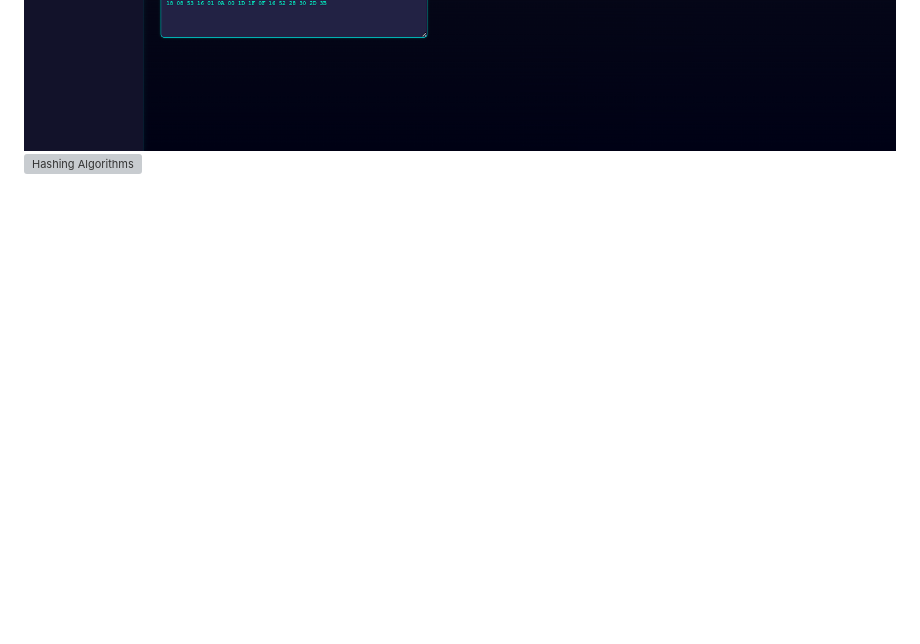
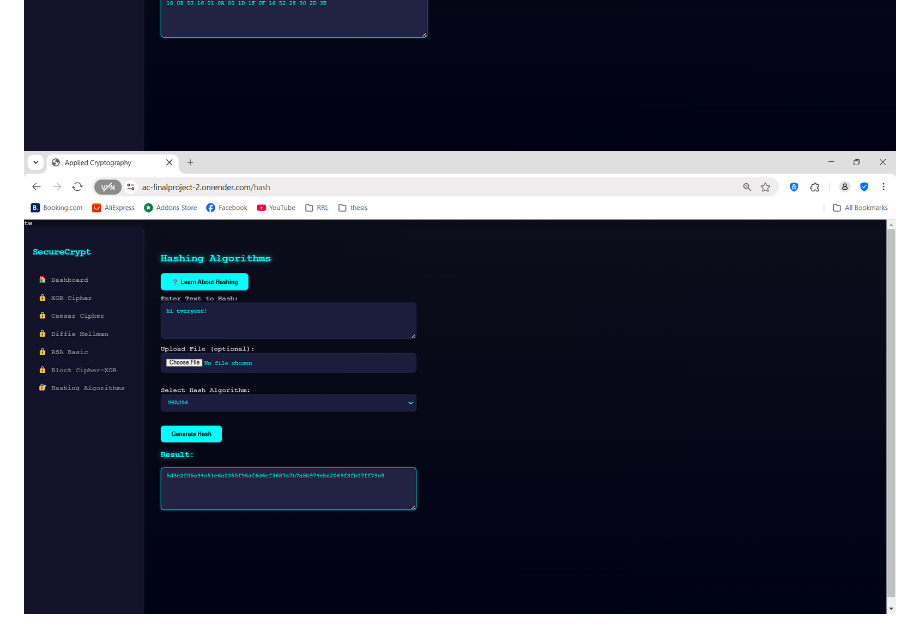
Before and after one commit to kzzZia/AC-FinalProject, a Markdown page: README.md, the part around one of its changes. Drawn GitHub-style; blank space fills up the shorter version; grey boxes are pictures that could not be loaded.

```diff
--- a/README.md
+++ b/README.md
@@ -120,4 +115,4 @@ Layout Dashboard
 ![Diffi-Hellman Cipher](images/diffiecipher.png)
 ![RSA Cipher](images/rsacipher.png)
 ![Block Cipher](images/blockcipher.png)
-![Hashing Algorithms](images/hashcipher.png)
+![Hashing Algorithms](images/hash.png)
```
Also changed, not shown: other parts of README.md (+0 -5 lines).
